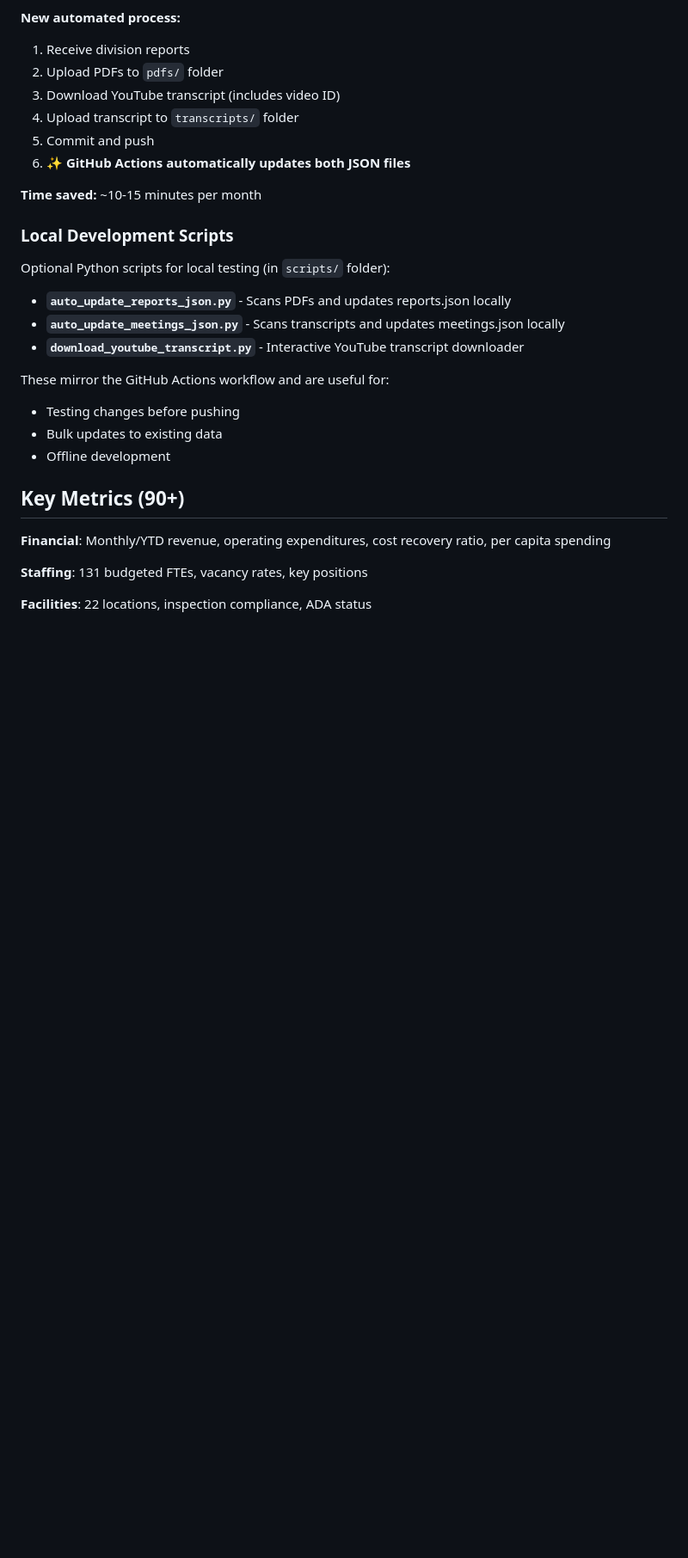
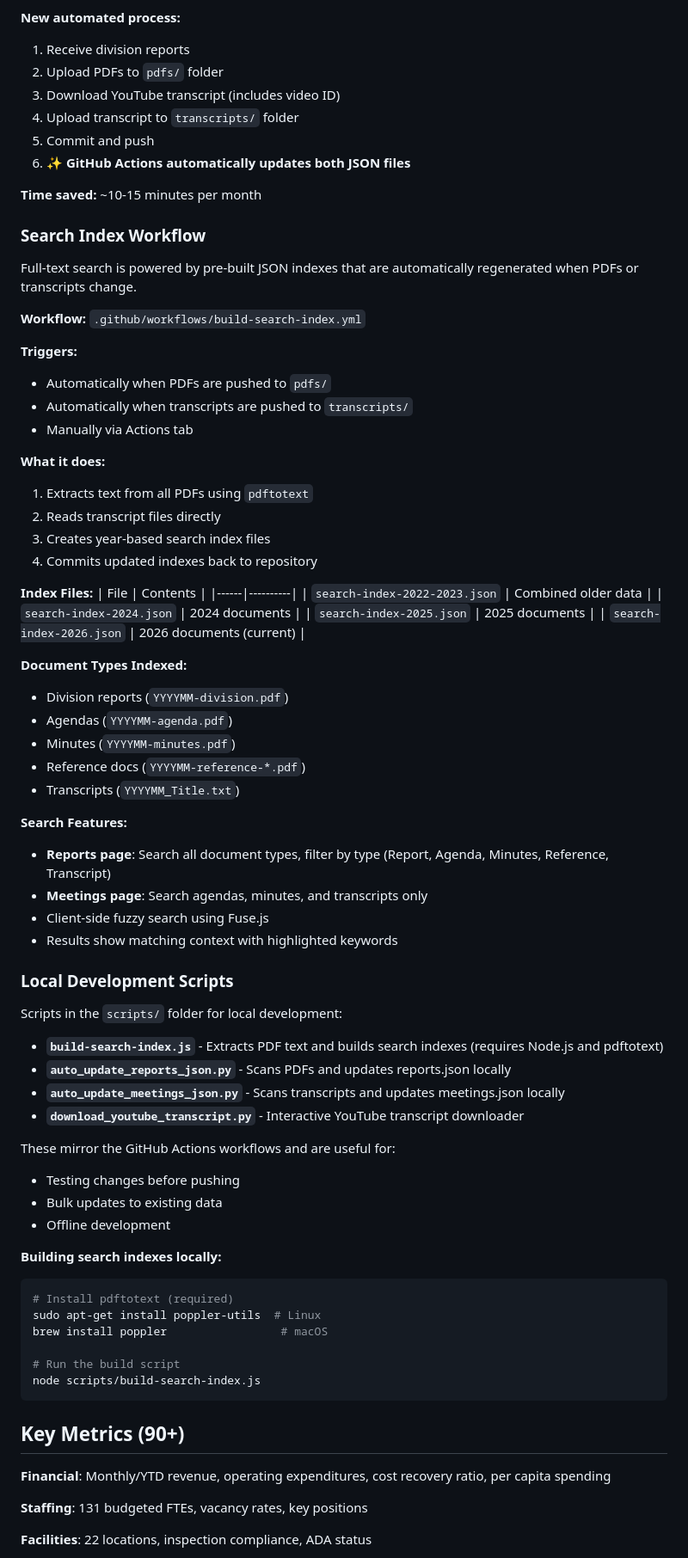
Before and after one commit to lrparks/parks-dashboard, a Markdown page: README.md, the part around one of its changes. Shown at 86% size. Rendered like a GitHub page; blank space fills up the shorter version.

````diff
--- a/README.md
+++ b/README.md
@@ -182,18 +231,67 @@ URL: https://www.youtube.com/watch?v=91AmsS6KByU
 
 **Time saved:** ~10-15 minutes per month
 
+### Search Index Workflow
+
+Full-text search is powered by pre-built JSON indexes that are automatically regenerated when PDFs or transcripts change.
+
+**Workflow:** `.github/workflows/build-search-index.yml`
+
+**Triggers:**
+- Automatically when PDFs are pushed to `pdfs/`
+- Automatically when transcripts are pushed to `transcripts/`
+- Manually via Actions tab
+
+**What it does:**
+1. Extracts text from all PDFs using `pdftotext`
+2. Reads transcript files directly
+3. Creates year-based search index files
+4. Commits updated indexes back to repository
+
+**Index Files:**
+| File | Contents |
+|------|----------|
+| `search-index-2022-2023.json` | Combined older data |
+| `search-index-2024.json` | 2024 documents |
+| `search-index-2025.json` | 2025 documents |
+| `search-index-2026.json` | 2026 documents (current) |
+
+**Document Types Indexed:**
+- Division reports (`YYYYMM-division.pdf`)
+- Agendas (`YYYYMM-agenda.pdf`)
+- Minutes (`YYYYMM-minutes.pdf`)
+- Reference docs (`YYYYMM-reference-*.pdf`)
+- Transcripts (`YYYYMM_Title.txt`)
+
+**Search Features:**
+- **Reports page**: Search all document types, filter by type (Report, Agenda, Minutes, Reference, Transcript)
+- **Meetings page**: Search agendas, minutes, and transcripts only
+- Client-side fuzzy search using Fuse.js
+- Results show matching context with highlighted keywords
+
 ### Local Development Scripts
 
-Optional Python scripts for local testing (in `scripts/` folder):
+Scripts in the `scripts/` folder for local development:
 
+- **`build-search-index.js`** - Extracts PDF text and builds search indexes (requires Node.js and pdftotext)
 - **`auto_update_reports_json.py`** - Scans PDFs and updates reports.json locally
 - **`auto_update_meetings_json.py`** - Scans transcripts and updates meetings.json locally
 - **`download_youtube_transcript.py`** - Interactive YouTube transcript downloader
 
-These mirror the GitHub Actions workflow and are useful for:
+These mirror the GitHub Actions workflows and are useful for:
 - Testing changes before pushing
 - Bulk updates to existing data
 - Offline development
+
+**Building search indexes locally:**
+```bash
+# Install pdftotext (required)
+sudo apt-get install poppler-utils  # Linux
+brew install poppler                 # macOS
+
+# Run the build script
+node scripts/build-search-index.js
+```
 
 ## Key Metrics (90+)
 
````
Also changed, not shown: other parts of README.md (+61 -11 lines).
